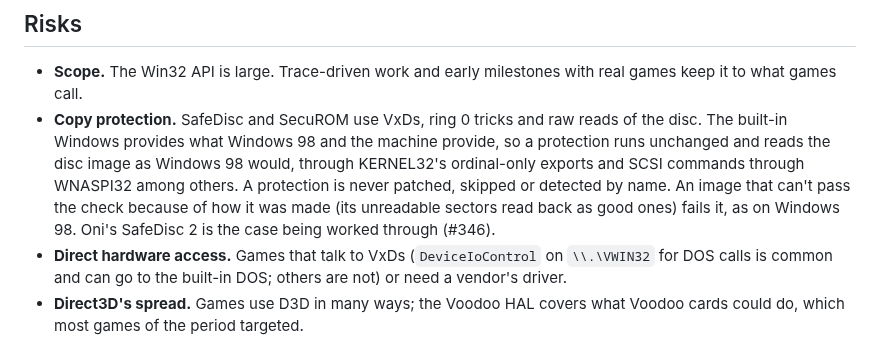
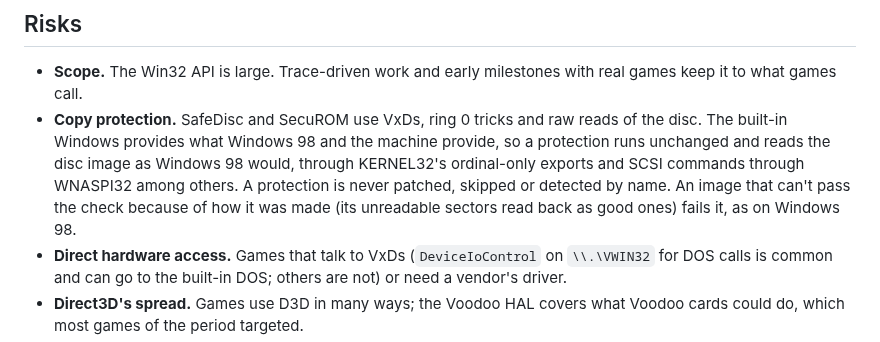
Before and after one commit to dividebysandwich/rust-dos, a Markdown page: docs/native-windows.md, the part around the change. Rendered like a GitHub page.

Commit message:
docs: drop the Oni reference from the copy-protection risk
GitHub issues track which game is being worked on. The design doc says
what a protection can rely on, which holds whatever the game.

```diff
--- a/docs/native-windows.md
+++ b/docs/native-windows.md
@@ -745,8 +745,7 @@ rust-dos is GPL-2.0-or-later.
   exports and SCSI commands through WNASPI32 among others. A
   protection is never patched, skipped or detected by name. An image
   that can't pass the check because of how it was made (its unreadable
-  sectors read back as good ones) fails it, as on Windows 98. Oni's
-  SafeDisc 2 is the case being worked through (#346).
+  sectors read back as good ones) fails it, as on Windows 98.
 - **Direct hardware access.** Games that talk to VxDs (`DeviceIoControl`
   on `\\.\VWIN32` for DOS calls is common and can go to the built-in
   DOS; others are not) or need a vendor's driver.
```
